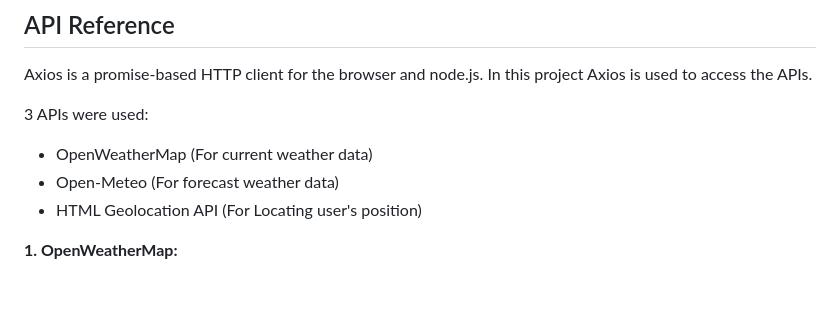
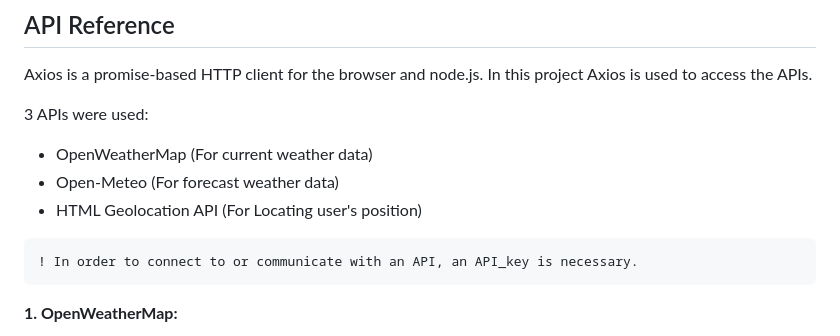
Before and after one commit to Farimah71/Weather-App, a Markdown page: README.md, the part around the change printed below. Drawn GitHub-style; blank space fills up the shorter version.

````diff
--- a/README.md
+++ b/README.md
@@ -88,6 +88,10 @@ Axios is a promise-based HTTP client for the browser and node.js. In this projec
 - HTML Geolocation API (For Locating user's position)
 
 
+```diff
+! In order to connect to or communicate with an API, an API_key is necessary.
+```
+
 
 **1. OpenWeatherMap:**
   <div align="center">
````
Also changed, not shown: other parts of README.md (+6 -6 lines).
